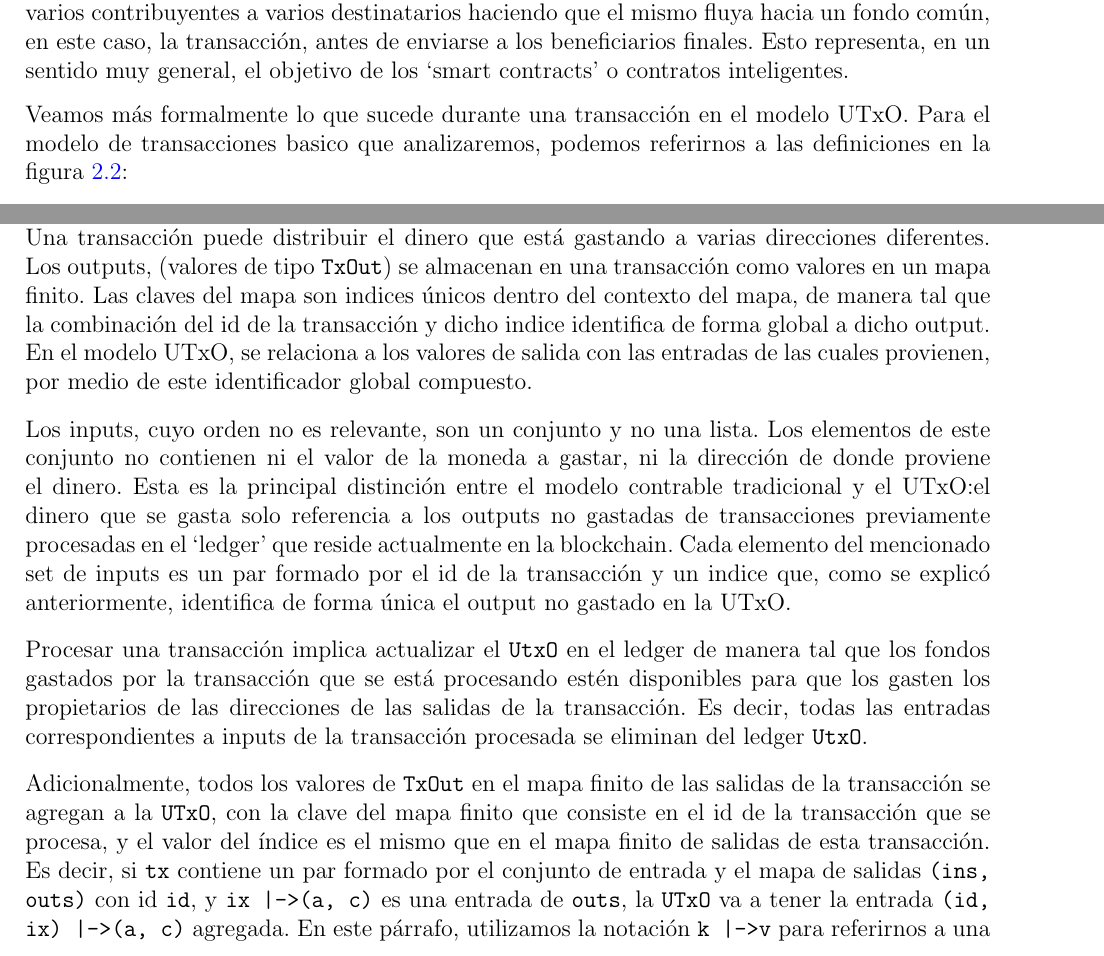
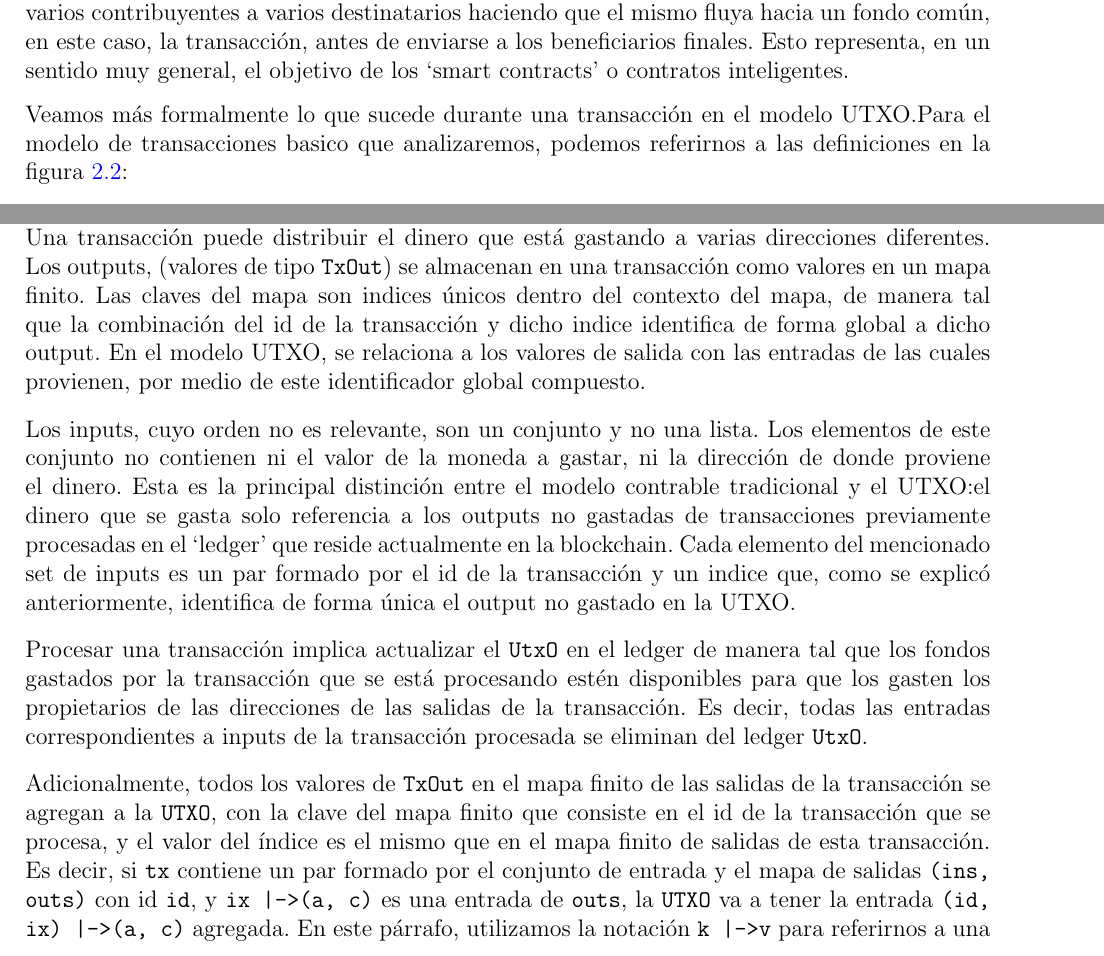
Before and after one commit to julianferres/Tesis, a LaTeX book (main.tex): two parts of pages 9 and 10 of 29, joined at a grey line, cut so that both start at the same text. The pictures show the PDF file main.pdf that the author committed with the source.

Commit message:
Cambio ocurrencias de UTxO por UTXO

```diff
--- a/main.tex
+++ b/main.tex
@@ -99,16 +99,16 @@
 
 \chapter{Escritura de contratos financieros en Marlowe para Cardano}
 
-\section{El modelo UTxO} % TODO: No hay bib del libro de plutus, considero escribir la entrada por mi mismo
+\section{El modelo UTXO} % TODO: No hay bib del libro de plutus, considero escribir la entrada por mi mismo
 
 Para poder entender la estructura de los contratos en Cardano, es importante tener comprensión de como se lleva a cabo la contabilidad en la misma.
 Tradicionalmente, pensamos en las transferencias de dinero entre dos cuentas bancarias, o quizás direcciones de Internet en el caso de la moneda digital.
 
 La plataforma Cardano, asi como otras plataformas de criptomonedas como Bitcoin, utilizan en su lugar un enfoque contable conocido como UTXO (Unspent transaction output, o `Salida de transacción no utilizadas').
 
-El modelo UTXO~\cite{Translating_and_Unifying_UTXO-based}\cite{UTxO} documenta el flujo de dinero no de cuenta a cuenta, sino de \textbf{transacción a transacción}. Cada transacción tiene entradas (de dónde proviene el dinero que se gasta) y salidas (hacia donde se dirige este dinero).
+El modelo UTXO~\cite{Translating_and_Unifying_UTXO-based}\cite{UTXO} documenta el flujo de dinero no de cuenta a cuenta, sino de \textbf{transacción a transacción}. Cada transacción tiene entradas (de dónde proviene el dinero que se gasta) y salidas (hacia donde se dirige este dinero).
 
-Cabe aclarar que una transacción puede también contener otros datos, como veremos en la sección~\ref{sec:Extended_UTxO}.
+Cabe aclarar que una transacción puede también contener otros datos, como veremos en la sección~\ref{sec:Extended_UTXO}.
 
 Consideremos el gráfico de flujo de dinero en la figura~\ref{fig:UTXO_Funds_Flow_Example}. Las lineas negras representan outputs no gastados de las transacciones, y las lineas rojas representan dichos outputs siendo utilizados como inputs de transacciones posteriores.
 
@@ -130,7 +130,7 @@ Vemos también que Charlie tiene 52 Ada provenientes de outputs previos a nuestr
 \begin{figure}
     \centering
     \includegraphics[width=0.7\textwidth]{UTXO_Funds_Flow_Example.png}
-    \caption{Flujo de dinero en el modelo UTxO}\label{fig:UTXO_Funds_Flow_Example}
+    \caption{Flujo de dinero en el modelo UTXO}\label{fig:UTXO_Funds_Flow_Example}
 \end{figure}
 
 El modelo anterior muestra estrictamente el flujo de dinero entre varios participantes. En esta versión simplificada, por ejemplo, las transacciones ilustradas no pagan comisiones. Sin embargo, en este modelo simplificado, vemos que los outputs deben gastarse en su totalidad. Es decir, un registro de un output no gastado no puede ser modificado (esta acción se adecua mas a los modelos contables basados en cuentas), solo podría utilizarse de forma completa.
@@ -145,13 +145,13 @@ Dado que no existe una forma real de gastar parte de un `unspent output', así e
 
 Cabe destacar que este modelo contable hace que sea conveniente distribuir el flujo de efectivo de varios contribuyentes a varios destinatarios haciendo que el mismo fluya hacia un fondo común, en este caso, la transacción, antes de enviarse a los beneficiarios finales. Esto representa, en un sentido muy general, el objetivo de los `smart contracts' o contratos inteligentes.
 
-Veamos más formalmente lo que sucede durante una transacción en el modelo UTxO. Para el modelo de transacciones basico que analizaremos, podemos referirnos a las definiciones en la figura~\ref{fig:Basic_UTXO_definitions}:
+Veamos más formalmente lo que sucede durante una transacción en el modelo UTXO.\@Para el modelo de transacciones basico que analizaremos, podemos referirnos a las definiciones en la figura~\ref{fig:Basic_UTXO_definitions}:
 
 
 \begin{figure}[H]
     \centering
     \includegraphics[width=0.9\textwidth]{Basic_UTXO_Definitions.png}
-    \caption{Definiciones básicas en el modelo UTxO}\label{fig:Basic_UTXO_definitions}
+    \caption{Definiciones básicas en el modelo UTXO}\label{fig:Basic_UTXO_definitions}
 \end{figure}
 
 Antes de analizar la estructura de las transacciones, haremos un pequeño repaso sobre como la contabilidad se lleva a cabo en el `libro mayor' o ledger. El registro que contiene la información sobre el ledger es llamado \texttt{UTXO}. Este registro es un map finito, donde la key o clave is un par formado por el id de la transaccion y un indice, \texttt{TxIn = TxId * Ix}. El id de la transacción puede ser calculado en base a una transacción completada para procesar, y es un identificador único de la transacción.
@@ -162,16 +162,16 @@ Los valores o values en el mapa son pares formados por un `coin value' y una dir
 
 Para poder comprender la escturctura de la transacción en sí, analicemos primero los `outpus'. Una transacción puede distribuir el dinero que está gastando a varias direcciones diferentes. Los outputs, (valores de tipo \texttt{TxOut}) se almacenan en una transacción como valores en un mapa finito.
 Las claves del mapa son indices únicos dentro del contexto del mapa, de manera tal que la combinación del id de la transacción y dicho indice identifica de forma global a dicho output.
-En el modelo UTxO, se relaciona a los valores de salida con las entradas de las cuales provienen, por medio de este identificador global compuesto.
+En el modelo UTXO, se relaciona a los valores de salida con las entradas de las cuales provienen, por medio de este identificador global compuesto.
 
 
-Los inputs, cuyo orden no es relevante, son un conjunto y no una lista. Los elementos de este conjunto no contienen ni el valor de la moneda a gastar, ni la dirección de donde proviene el dinero. Esta es la principal distinción entre el modelo contrable tradicional y el UTxO:\@el dinero que se gasta solo referencia a los outputs no gastadas de transacciones previamente procesadas en el `ledger' que reside actualmente en la blockchain. Cada elemento del mencionado set de inputs es un par formado por el id de la transacción y un indice que, como se explicó anteriormente, identifica de forma única el output no gastado en la UTxO.
+Los inputs, cuyo orden no es relevante, son un conjunto y no una lista. Los elementos de este conjunto no contienen ni el valor de la moneda a gastar, ni la dirección de donde proviene el dinero. Esta es la principal distinción entre el modelo contrable tradicional y el UTXO:\@el dinero que se gasta solo referencia a los outputs no gastadas de transacciones previamente procesadas en el `ledger' que reside actualmente en la blockchain. Cada elemento del mencionado set de inputs es un par formado por el id de la transacción y un indice que, como se explicó anteriormente, identifica de forma única el output no gastado en la UTXO.\@
 
 Procesar una transacción implica actualizar el \texttt{UtxO} en el ledger de manera tal que los fondos gastados por la transacción que se está procesando estén disponibles para que los gasten los propietarios de las direcciones de las salidas de la transacción. Es decir, todas las entradas correspondientes a inputs de la transacción procesada se eliminan del ledger \texttt{UtxO}.
 
-Adicionalmente, todos los valores de \texttt{TxOut} en el mapa finito de las salidas de la transacción se agregan a la \texttt{UTxO}, con la clave del mapa finito que consiste en el id de la transacción que se procesa, y el valor del índice es el mismo que en el mapa finito de salidas de esta transacción. Es decir, si \texttt{tx} contiene un par formado por el conjunto de entrada y el mapa de salidas \texttt{(ins, outs)} con id \texttt{id}, y \texttt{ix |-> (a, c)} es una entrada de \texttt{outs}, la \texttt{UTxO} va a tener la entrada \texttt{(id, ix) |-> (a, c)} agregada. En este párrafo, utilizamos la notación \texttt{k |-> v} para referirnos a una entrada del mapa finito con clave \texttt{k} y valor \texttt{v}.
+Adicionalmente, todos los valores de \texttt{TxOut} en el mapa finito de las salidas de la transacción se agregan a la \texttt{UTXO}, con la clave del mapa finito que consiste en el id de la transacción que se procesa, y el valor del índice es el mismo que en el mapa finito de salidas de esta transacción. Es decir, si \texttt{tx} contiene un par formado por el conjunto de entrada y el mapa de salidas \texttt{(ins, outs)} con id \texttt{id}, y \texttt{ix |-> (a, c)} es una entrada de \texttt{outs}, la \texttt{UTXO} va a tener la entrada \texttt{(id, ix) |-> (a, c)} agregada. En este párrafo, utilizamos la notación \texttt{k |-> v} para referirnos a una entrada del mapa finito con clave \texttt{k} y valor \texttt{v}.
 
-Veamos como se refleja dicha actualización del ledger en terminos de notación matemática (que puede ser reflejada en código con relativa facilidad). Las siguientes son tres formas de filtrar el mapa finito de \texttt{UTxO}. El primero filtra dicho mapa mediante un subconjunto \texttt{ins} de las claves. El segundo filtro obtiene el complemento del resultado del primer filtro (en otras palabras, todas las entradas de la \texttt{UTxO} que no son indexadas por claves en la lista de inputs). El tercero filtra el mapa mediante los valores.
+Veamos como se refleja dicha actualización del ledger en terminos de notación matemática (que puede ser reflejada en código con relativa facilidad). Las siguientes son tres formas de filtrar el mapa finito de \texttt{UTXO}. El primero filtra dicho mapa mediante un subconjunto \texttt{ins} de las claves. El segundo filtro obtiene el complemento del resultado del primer filtro (en otras palabras, todas las entradas de la \texttt{UTXO} que no son indexadas por claves en la lista de inputs). El tercero filtra el mapa mediante los valores.
 
 \begin{center}
     \begin{tabular}{ r @{} c @{} l r }
@@ -209,20 +209,20 @@ Utilizaremos la notación introducida para procesar una nueva transacción. En o
     \end{tabular}
 \end{center}
 
-Usando esta notación, podemos definir la actualización del \texttt{UTxO}, debido a la transacción \texttt{tx} como:
+Usando esta notación, podemos definir la actualización del \texttt{UTXO}, debido a la transacción \texttt{tx} como:
 
 \[ (\text{txins } tx\ntriangleleft\ utxo) \cup\text{outs } tx \]
 
 Hay que tener en cuenta que se debe realizar un cálculo expícito de la cantidad total de Aca en las salidas y el total de Ada en todas las entradas de una transacción como parte de la validación de la transacción. También podría haber outputs en una transacción sin inputs correspondientes; estos se deben a la recolección de recompensas.
 
-Ahora, para validar una transacción, se realiza una serie de cálculos que involucran el Ada en la misma y el Ada en otras cuentas del ledger, para asegurarse de que no se crea ni se destruye dinero. Esto se conoce como `propiedad contable generalizada'. El modelo contable UTxO brinda protección integrada contra el `doble gasto' de un output determinado.
+Ahora, para validar una transacción, se realiza una serie de cálculos que involucran el Ada en la misma y el Ada en otras cuentas del ledger, para asegurarse de que no se crea ni se destruye dinero. Esto se conoce como `propiedad contable generalizada'. El modelo contable UTXO brinda protección integrada contra el `doble gasto' de un output determinado.
 
 Esta protección inherente, junto con la aplicación de la propiedad contable generalizada, asegura que no se permita que ocurra ningún gasto deshonesto. Esta es una propiedad crucial del sistema contable del ledger de Cardano, en particular porque existe una cantidad fija de Ada que nunca puede cambiar.
 
 Para finalizar, hay que tener en cuenta que una transacción incluye una gran cantidad de datos adicionales, como testigos, certificados, y scripts juntos con sus hashes. En esta sección no hemos entrado en los detalles de los tipos y cálculos específicos utilizados en la implementación del ledger de Cardano. Sin embargo, abarcamos suficiente información como para poder entender que sucede detras de escena cuando se genera una transacción en la blockchain.
 
 
-\subsection{El modelo UTxO extendido}\label{sec:Extended_UTxO}
+\subsection{El modelo UTXO extendido}\label{sec:Extended_UTXO}
 
 
 
```
Also changed, not shown: main.pdf, main.tex (4 more changed lines).
